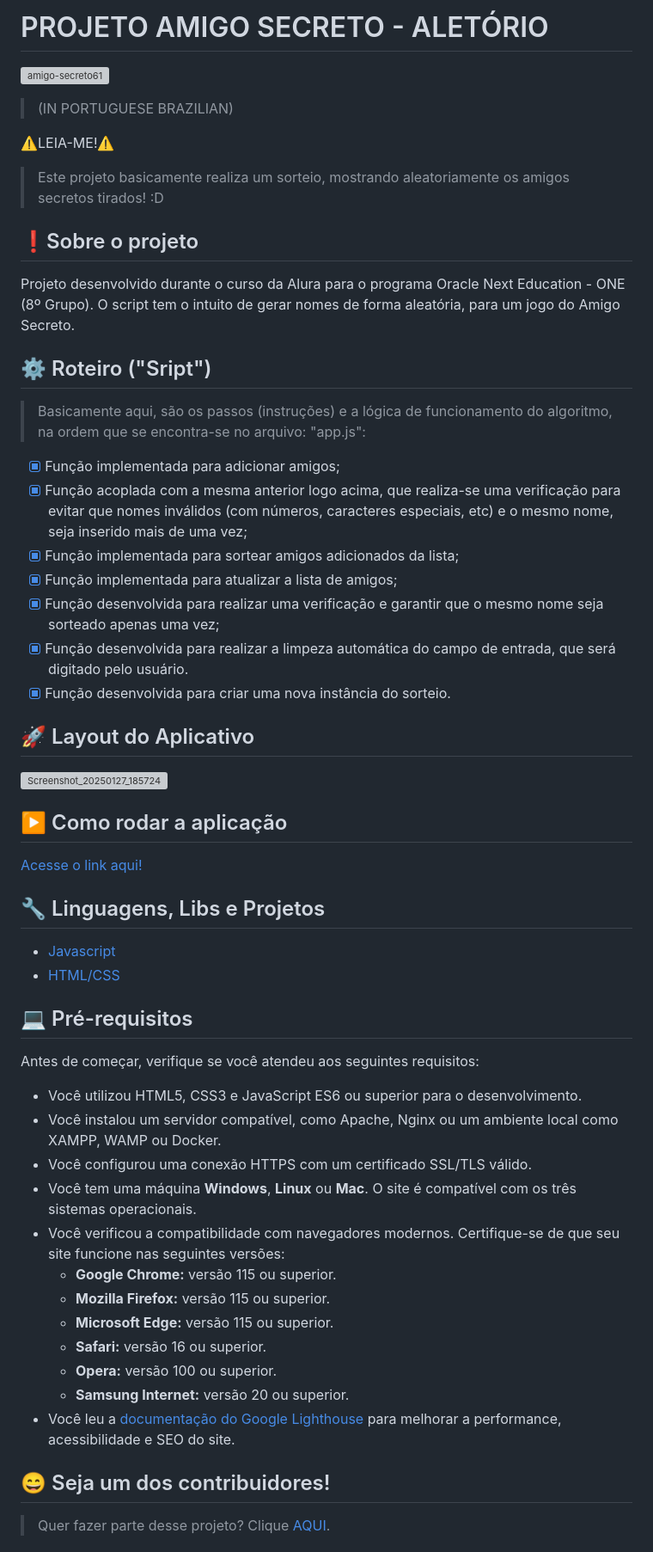
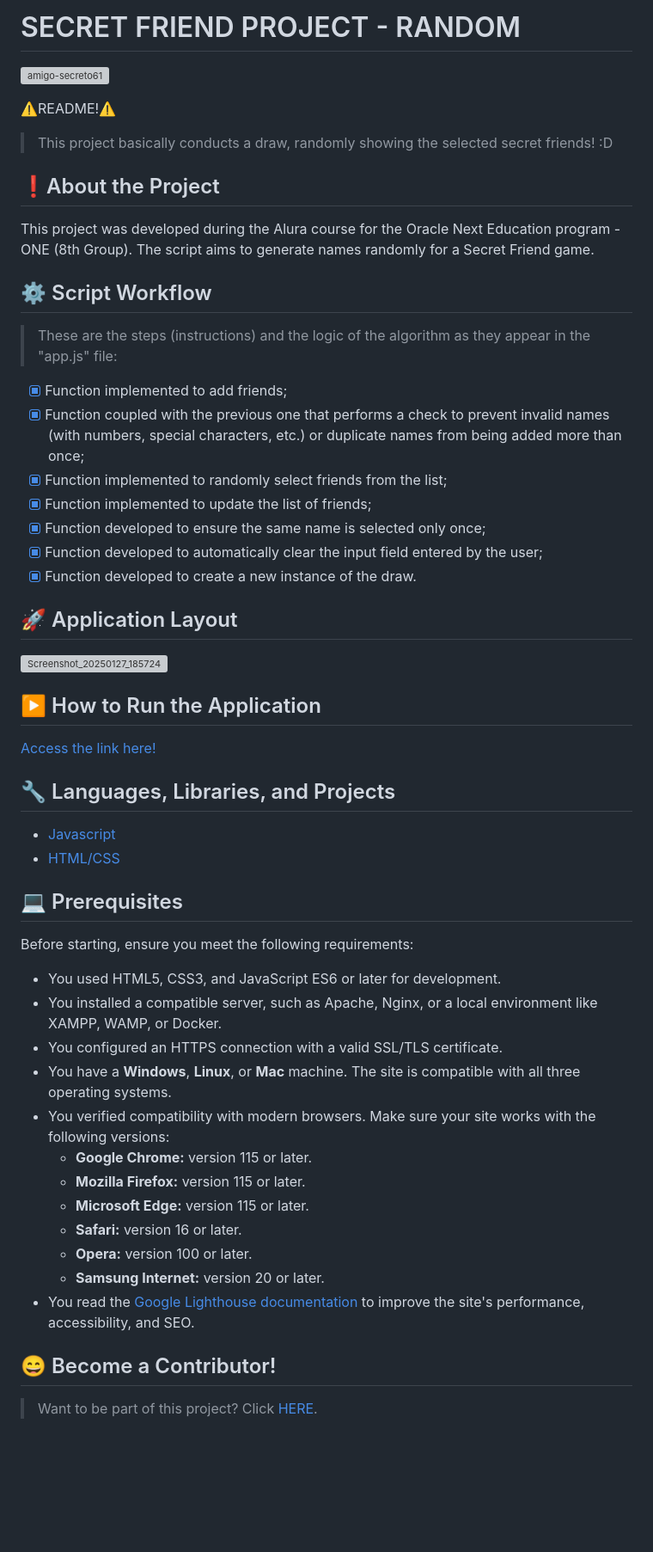
Before and after one commit to luizfelipe010496/challenge-amigo-secreto_github_luizfelipe010496_pt_br-main, a Markdown page: README.md, the part around one of its changes. Shown at 86% size. Drawn GitHub-style; blank space fills up the shorter version; grey boxes are pictures that could not be loaded.

Commit message:
Update README.md
One Oracle - Alura - G8 - Practicing Programming Logic - Challenge - Secret Friend.

```diff
--- a/README.md
+++ b/README.md
@@ -1,38 +1,36 @@
-# PROJETO AMIGO SECRETO - ALETÓRIO
+# SECRET FRIEND PROJECT - RANDOM
 
 ![amigo-secreto61](https://github.com/user-attachments/assets/93843a9d-f7d9-431d-85a4-4d90f1cfa43d)
 
->(IN PORTUGUESE BRAZILIAN)
+⚠️README!⚠️
 
-⚠️LEIA-ME!⚠️
+> This project basically conducts a draw, randomly showing the selected secret friends! :D
 
-> Este projeto basicamente realiza um sorteio, mostrando aleatoriamente os amigos secretos tirados! :D
+## ❗About the Project
 
-## ❗Sobre o projeto
+This project was developed during the Alura course for the Oracle Next Education program - ONE (8th Group). The script aims to generate names randomly for a Secret Friend game.
 
-Projeto desenvolvido durante o curso da Alura para o programa Oracle Next Education - ONE (8º Grupo). O script tem o intuito de gerar nomes de forma aleatória, para um jogo do Amigo Secreto.
+## ⚙️ Script Workflow
 
-## ⚙️ Roteiro ("Sript")
+> These are the steps (instructions) and the logic of the algorithm as they appear in the "app.js" file:
 
->Basicamente aqui, são os passos (instruções) e a lógica de funcionamento do algoritmo, na ordem que se encontra-se no arquivo: "app.js":
+- [X] Function implemented to add friends;
+- [X] Function coupled with the previous one that performs a check to prevent invalid names (with numbers, special characters, etc.) or duplicate names from being added more than once;
+- [X] Function implemented to randomly select friends from the list;
+- [X] Function implemented to update the list of friends;
+- [X] Function developed to ensure the same name is selected only once;
+- [X] Function developed to automatically clear the input field entered by the user;
+- [X] Function developed to create a new instance of the draw.
 
-- [X] Função implementada para adicionar amigos;
-- [X] Função acoplada com a mesma anterior logo acima, que realiza-se uma verificação para evitar que nomes inválidos (com números, caracteres especiais, etc) e o mesmo nome, seja inserido mais de uma vez;
-- [X] Função implementada para sortear amigos adicionados da lista;
-- [X] Função implementada para atualizar a lista de amigos;
-- [X] Função desenvolvida para realizar uma verificação e garantir que o mesmo nome seja sorteado apenas uma vez;
-- [X] Função desenvolvida para realizar a limpeza automática do campo de entrada, que será digitado pelo usuário.
-- [X] Função desenvolvida para criar uma nova instância do sorteio.
-
-## 🚀 Layout do Aplicativo
+## 🚀 Application Layout
 
 ![Screenshot_20250127_185724](https://github.com/user-attachments/assets/ac590f44-3b19-47ba-9185-e2ea71fa1f46)
 
 
-## ▶️ Como rodar a aplicação
+## ▶️ How to Run the Application
 
-[Acesse o link aqui!](https://luizfelipe010496.github.io/challenge-amigo-secreto_github_luizfelipe010496_pt_br-main/)
+[Access the link here!](https://luizfelipe010496.github.io/challenge-amigo-secreto_github_luizfelipe010496_pt_br-main/)
 
 
-## 🔧 Linguagens, Libs e Projetos
+## 🔧 Languages, Libraries, and Projects
 
@@ -40,23 +38,23 @@ Projeto desenvolvido durante o curso da Alura para o programa Oracle Next Educat
 - [HTML/CSS](https://www.alura.com.br)
 
 
-## 💻 Pré-requisitos
+## 💻 Prerequisites
 
-Antes de começar, verifique se você atendeu aos seguintes requisitos:
+Before starting, ensure you meet the following requirements:
 
-- Você utilizou HTML5, CSS3 e JavaScript ES6 ou superior para o desenvolvimento.
-- Você instalou um servidor compatível, como Apache, Nginx ou um ambiente local como XAMPP, WAMP ou Docker.
-- Você configurou uma conexão HTTPS com um certificado SSL/TLS válido.
-- Você tem uma máquina **Windows**, **Linux** ou **Mac**. O site é compatível com os três sistemas operacionais.
-- Você verificou a compatibilidade com navegadores modernos. Certifique-se de que seu site funcione nas seguintes versões:
-  - **Google Chrome:** versão 115 ou superior.
-  - **Mozilla Firefox:** versão 115 ou superior.
-  - **Microsoft Edge:** versão 115 ou superior.
-  - **Safari:** versão 16 ou superior.
-  - **Opera:** versão 100 ou superior.
-  - **Samsung Internet:** versão 20 ou superior.
-- Você leu a [documentação do Google Lighthouse](https://developers.google.com/web/tools/lighthouse/) para melhorar a performance, acessibilidade e SEO do site.
+- You used HTML5, CSS3, and JavaScript ES6 or later for development.
+- You installed a compatible server, such as Apache, Nginx, or a local environment like XAMPP, WAMP, or Docker.
+- You configured an HTTPS connection with a valid SSL/TLS certificate.
+- You have a **Windows**, **Linux**, or **Mac** machine. The site is compatible with all three operating systems.
+- You verified compatibility with modern browsers. Make sure your site works with the following versions:
+  - **Google Chrome:** version 115 or later.
+  - **Mozilla Firefox:** version 115 or later.
+  - **Microsoft Edge:** version 115 or later.
+  - **Safari:** version 16 or later.
+  - **Opera:** version 100 or later.
+  - **Samsung Internet:** version 20 or later.
+- You read the [Google Lighthouse documentation](https://developers.google.com/web/tools/lighthouse/) to improve the site's performance, accessibility, and SEO.
 
-## 😄 Seja um dos contribuidores!
->Quer fazer parte desse projeto? Clique [AQUI](CONTRIBUTING.md).
+## 😄 Become a Contributor!
+>Want to be part of this project? Click [HERE](CONTRIBUTING.md).
 
```
Also changed, not shown: other parts of README.md (+4 -7 lines).
